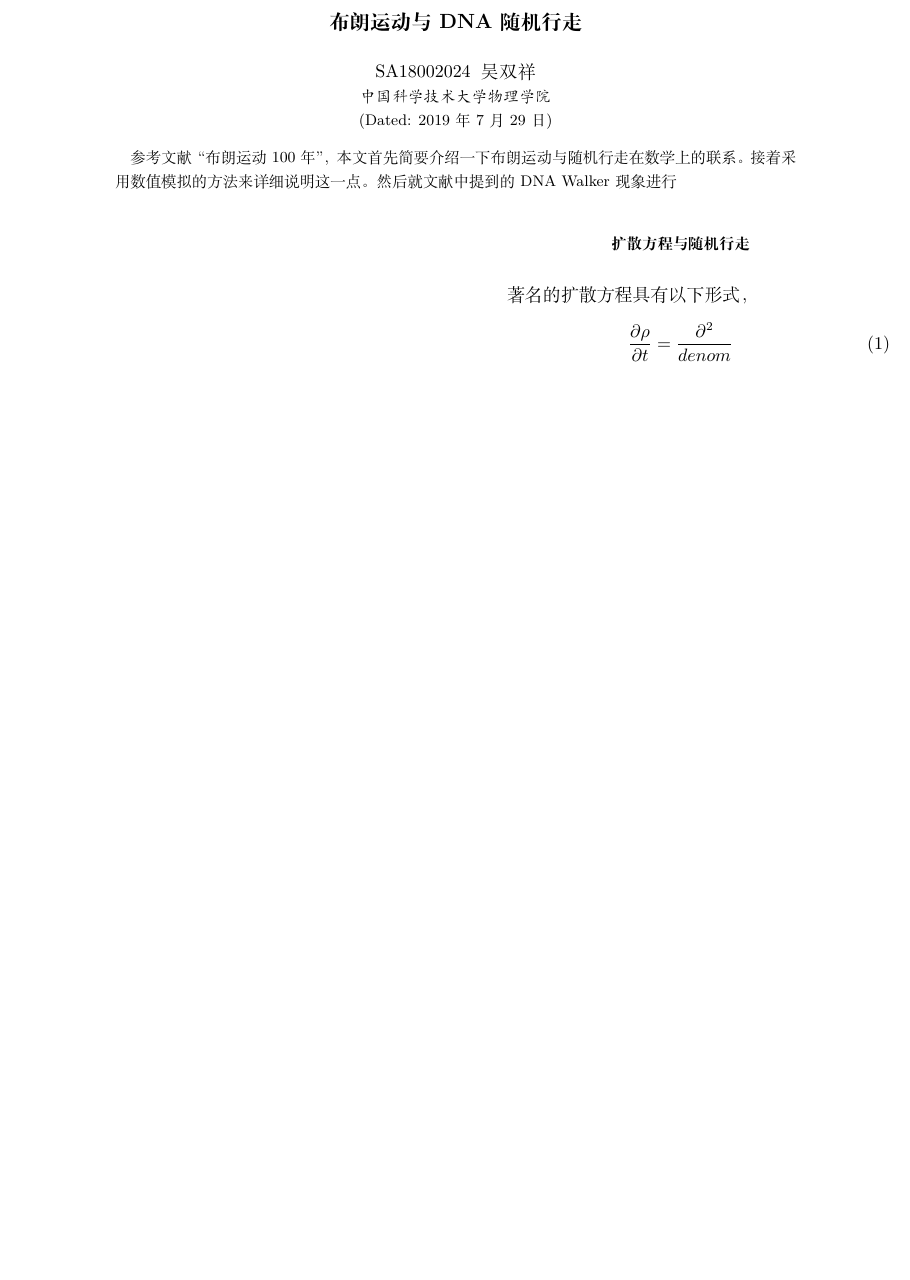
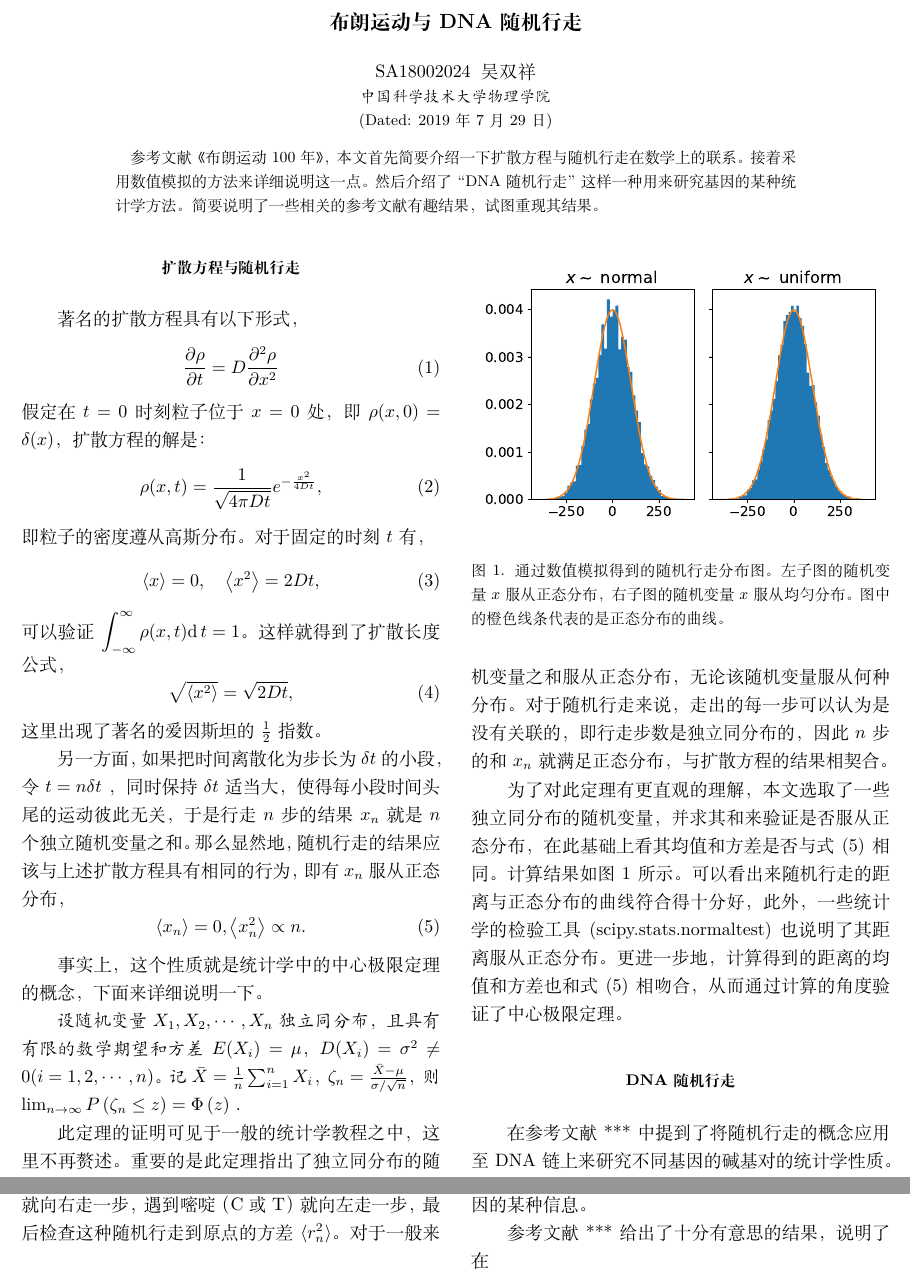
Before and after one commit to SXiangWu/comphy, a LaTeX paper (main.tex): part of the page before the commit and two parts of pages 1 and 2 of 2 after it, the two joined at a grey line, cut so that both start at the same text, the shorter picture padded with empty space. Compiled offline with XeLaTeX.

Commit message:
modify main.tex

```diff
--- a/main.tex
+++ b/main.tex
@@ -27,9 +26,10 @@ prl
   \date{\today}
 
   \begin{abstract}
-    参考文献“布朗运动100年”，本文首先简要介绍一下布朗运动与随机行走在数学上的联系。
+    参考文献《布朗运动100年》，本文首先简要介绍一下扩散方程与随机行走在数学上的联系。
     接着采用数值模拟的方法来详细说明这一点。
-    然后就文献中提到的 DNA Walker 现象进行
+    然后介绍了 “DNA 随机行走” 这样一种用来研究基因的某种统计学方法。
+    简要说明了一些相关的参考文献有趣结果，试图重现其结果。
   \end{abstract}
 
   \maketitle
@@ -37,8 +37,53 @@ prl
   \section{扩散方程与随机行走}%
   \label{sec:bu_lang_yun_dong_yu_sui_ji_xing_zou_}
   著名的扩散方程具有以下形式，
-  \begin{equation}
-     \frac{\partial \rho}{\partial t} = \frac{\partial^2}{denom}
+  \begin{equation} \label{eq:diffusion_eq}
+  \frac{\partial \rho}{\partial t}=D \frac{\partial^{2} \rho}{\partial x^{2}}
   \end{equation}
+ 假定在 $t =0$ 时刻粒子位于 $x =0$ 处，即
+ $\rho(x , 0) = \delta ( x )$，扩散方程的解是：
+ \begin{equation} \label{eq:rho_xt}
+  \rho(x, t)=\frac{1}{\sqrt{4 \pi D t}} e^{-\frac{x^{2}}{4 D t}},
+ \end{equation}
+ 即粒子的密度遵从高斯分布。对于固定的时刻 $t$ 有，
+ \begin{equation}\label{eq:x_mean_and_variance}
+ \langle x\rangle= 0, \quad\left\langle x^{2}\right\rangle= 2 D t,
+ \end{equation}
+ 可以验证 $\displaystyle{\int_{-\infty}^{\infty}\rho(x,t) \mathrm{d}\,t=1}$。
+ 这样就得到了扩散长度公式，
+ \begin{equation} \label{eq:standard_deviation}
+ \sqrt{\left\langle x^{2}\right\rangle}=\sqrt{2 D t},
+ \end{equation}
+ 这里出现了著名的爱因斯坦的 $\frac{1} {2}$ 指数。
 
+ 另一方面，如果把时间离散化为步长为 $\delta t$ 的 小 段，令 $t = n \delta t$ ，同时保持 $\delta t$ 适当大，使得每小段时间头尾的运动彼此无关，于是行走 $n$ 步的结果 $x_n$ 就是 $n$ 个独立随机变量之和。
+ 那么显然地，随机行走的结果应该与上述扩散方程具有相同的行为，即有 $x_n$ 服从正态分布，
+\begin{equation} \label{eq:x_random_mean_variance}
+	\left\langle x_{n}\right\rangle= 0,\left\langle x_{n}^{2}\right\rangle \propto n.
+\end{equation}
+
+ 事实上，这个性质就是统计学中的中心极限定理的概念，下面来详细说明一下。
+
+{\kaishu 设随机变量 $ X_{1},X_{2},\cdots ,X_{n}$ 独立同分布， 且具有有限的数学期望和方差 $E(X_{i})=\mu$， $D(X_{i})=\sigma ^{2}\neq 0(i=1,2,\cdots ,n)$。记 ${\bar {X}={ \frac {1}{n}}\sum _{i=1}^{n}X_{i}}$， $\zeta _{n}={\frac {{\bar {X}}-\mu }{\sigma /{\sqrt {n}}}}$，则 ${ \lim _{n\rightarrow \infty }P\left(\zeta _{n}\leq z\right)=\Phi \left(z\right)}$ .}
+
+此定理的证明可见于一般的统计学教程之中，这里不再赘述。
+重要的是此定理指出了独立同分布的随机变量之和服从正态分布，无论该随机变量服从何种分布。
+对于随机行走来说，走出的每一步可以认为是没有关联的，即行走步数是独立同分布的，因此 $n$ 步的和 $x_n$ 就满足正态分布，与扩散方程的结果相契合。
+
+为了对此定理有更直观的理解，本文选取了一些独立同分布的随机变量，并求其和来验证是否服从正态分布，在此基础上看其均值和方差是否与式 (\ref{eq:x_random_mean_variance}) 相同。计算结果如图 \ref{fig:center_thm} 所示。可以看出来随机行走的距离与正态分布的曲线符合得十分好，此外，一些统计学的检验工具 (scipy.stats.normaltest) 也说明了其距离服从正态分布。
+更进一步地，计算得到的距离的均值和方差也和式 (\ref{eq:x_random_mean_variance}) 相吻合，从而通过计算的角度验证了中心极限定理。
+
+\begin{figure}
+	\centering
+	\includegraphics[width=\columnwidth]{center_thm.pdf}
+	\caption{\label{fig:center_thm}通过数值模拟得到的随机行走分布图。左子图的随机变量 $x$ 服从正态分布，右子图的随机变量 $x$ 服从均匀分布。图中的橙色线条代表的是正态分布的曲线。}
+\end{figure}
+
+\section{DNA 随机行走}
+在参考文献***中提到了将随机行走的概念应用至 DNA 链上来研究不同基因的碱基对的统计学性质。
+有一种一维的随机行走研究方法是这样的：考察长度为 $n$ 的某一基因的碱基对序列，遇到嘌呤（A或者G）就向右走一步，遇到嘧啶（C或T）就向左走一步，最后检查这种随机行走到原点的方差 $\left\langle r_{n}^{2}\right\rangle$。
+对于一般来说有 $\left\langle r_{n}^{2}\right\rangle \propto n^{\alpha}$，那么对于某一特定的 DNA 链，$\alpha$ 是大于、小于还是等于 $\frac{1}{2}$ 呢？
+$\alpha$ 的取值也就代表了该基因的某种信息。
+
+参考文献***给出了十分有意思的结果，说明了在
  \end{document}
```
Also changed, not shown: final.md (added, +25 -0 lines), final.tex (added, +83 -0 lines), center_thm.pdf (added), final.pdf (added), main.bbl (added), main.pdf, mainNotes.bib (line endings or trailing spaces), main.tex (1 more changed lines), 10 other files.
